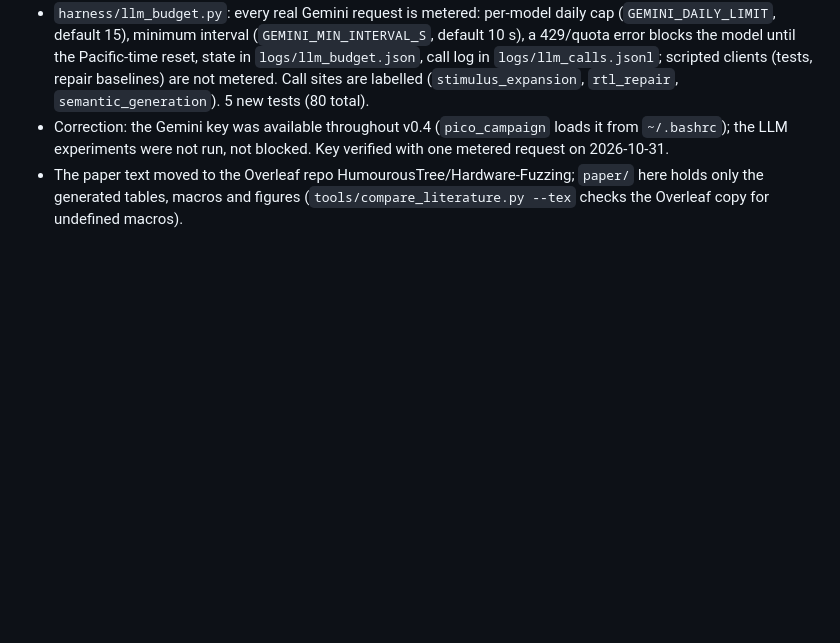
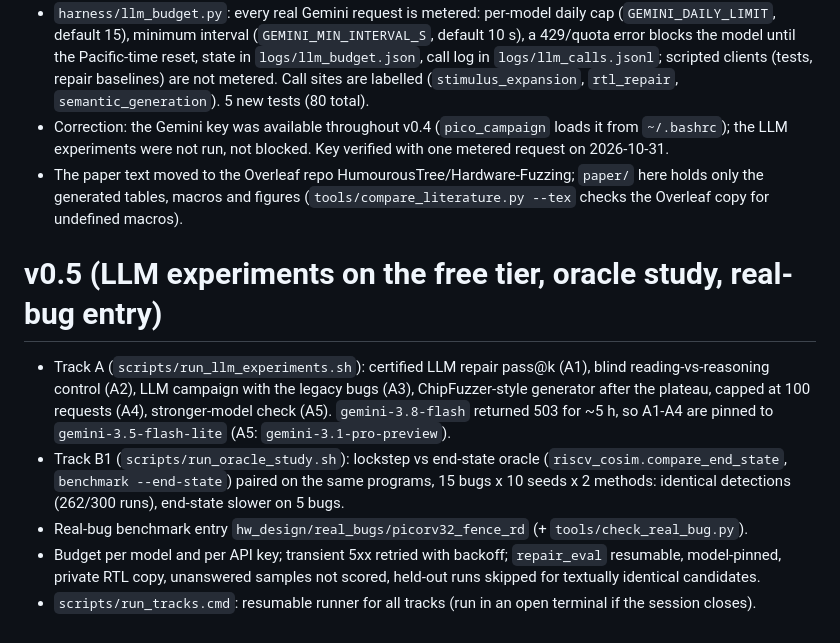
Before and after one commit to HumourousTree/ml-guided-hardware-fuzzing, a Markdown page: CHANGES.md, the part around the change. GitHub-like rendering; blank space fills up the shorter version.

Commit message:
CHANGES: v0.5 methods and oracle-study result
Co-Authored-By: Claude Opus 5.5 <noreply@anthropic.com>

```diff
--- a/CHANGES.md
+++ b/CHANGES.md
@@ -114,3 +114,14 @@ Not done: anything needing an LLM (semantic/hybrid generation, pass@k) - no API
   were not run, not blocked. Key verified with one metered request on 2026-10-31.
 - The paper text moved to the Overleaf repo HumourousTree/Hardware-Fuzzing; `paper/` here holds only the generated tables,
   macros and figures (`tools/compare_literature.py --tex` checks the Overleaf copy for undefined macros).
+
+# v0.5 (LLM experiments on the free tier, oracle study, real-bug entry)
+- Track A (`scripts/run_llm_experiments.sh`): certified LLM repair pass@k (A1), blind reading-vs-reasoning control (A2), LLM campaign
+  with the legacy bugs (A3), ChipFuzzer-style generator after the plateau, capped at 100 requests (A4), stronger-model check (A5).
+  `gemini-3.8-flash` returned 503 for ~5 h, so A1-A4 are pinned to `gemini-3.5-flash-lite` (A5: `gemini-3.1-pro-preview`).
+- Track B1 (`scripts/run_oracle_study.sh`): lockstep vs end-state oracle (`riscv_cosim.compare_end_state`, `benchmark --end-state`)
+  paired on the same programs, 15 bugs x 10 seeds x 2 methods: identical detections (262/300 runs), end-state slower on 5 bugs.
+- Real-bug benchmark entry `hw_design/real_bugs/picorv32_fence_rd` (+ `tools/check_real_bug.py`).
+- Budget per model and per API key; transient 5xx retried with backoff; `repair_eval` resumable, model-pinned, private RTL copy,
+  unanswered samples not scored, held-out runs skipped for textually identical candidates.
+- `scripts/run_tracks.cmd`: resumable runner for all tracks (run in an open terminal if the session closes).
```
